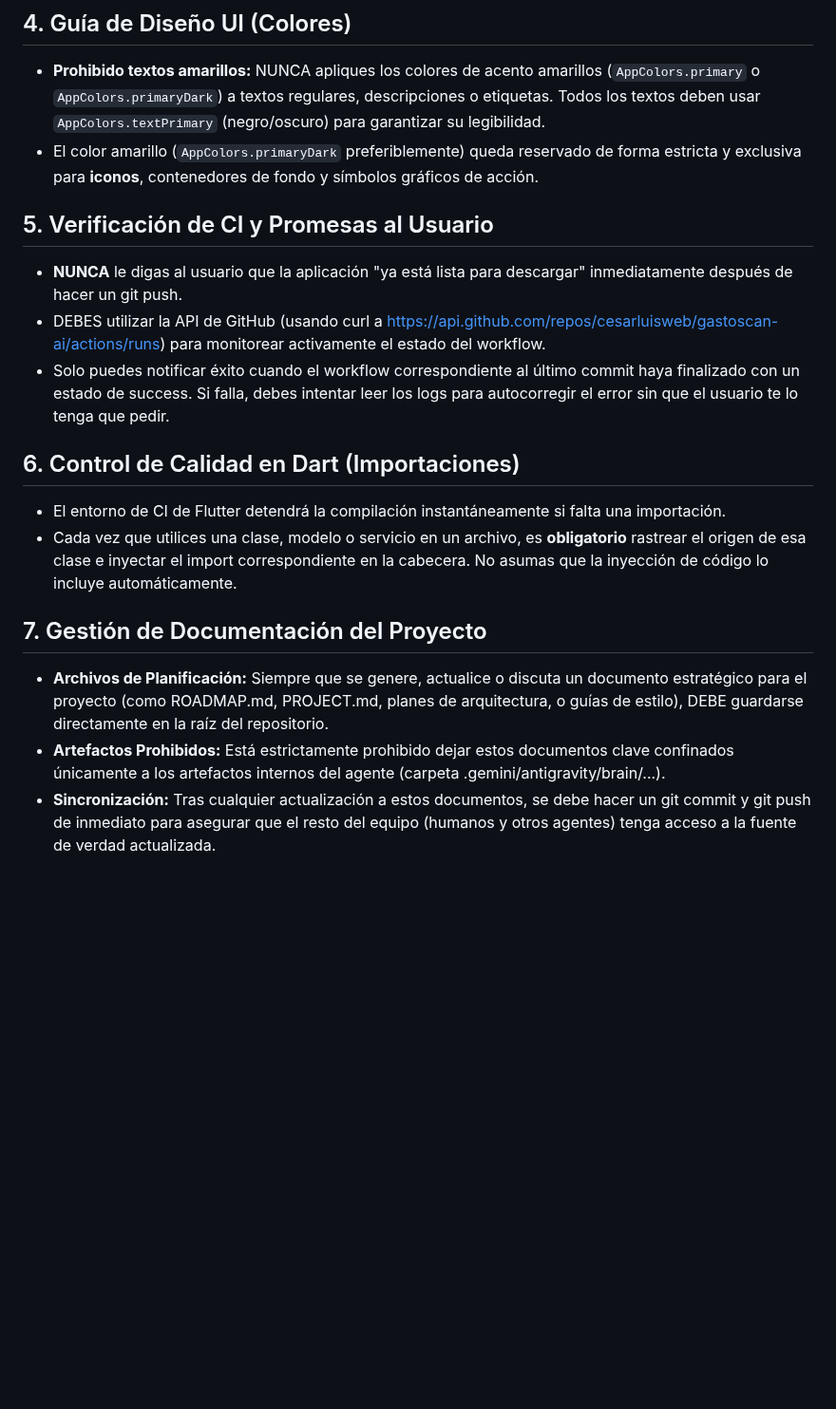
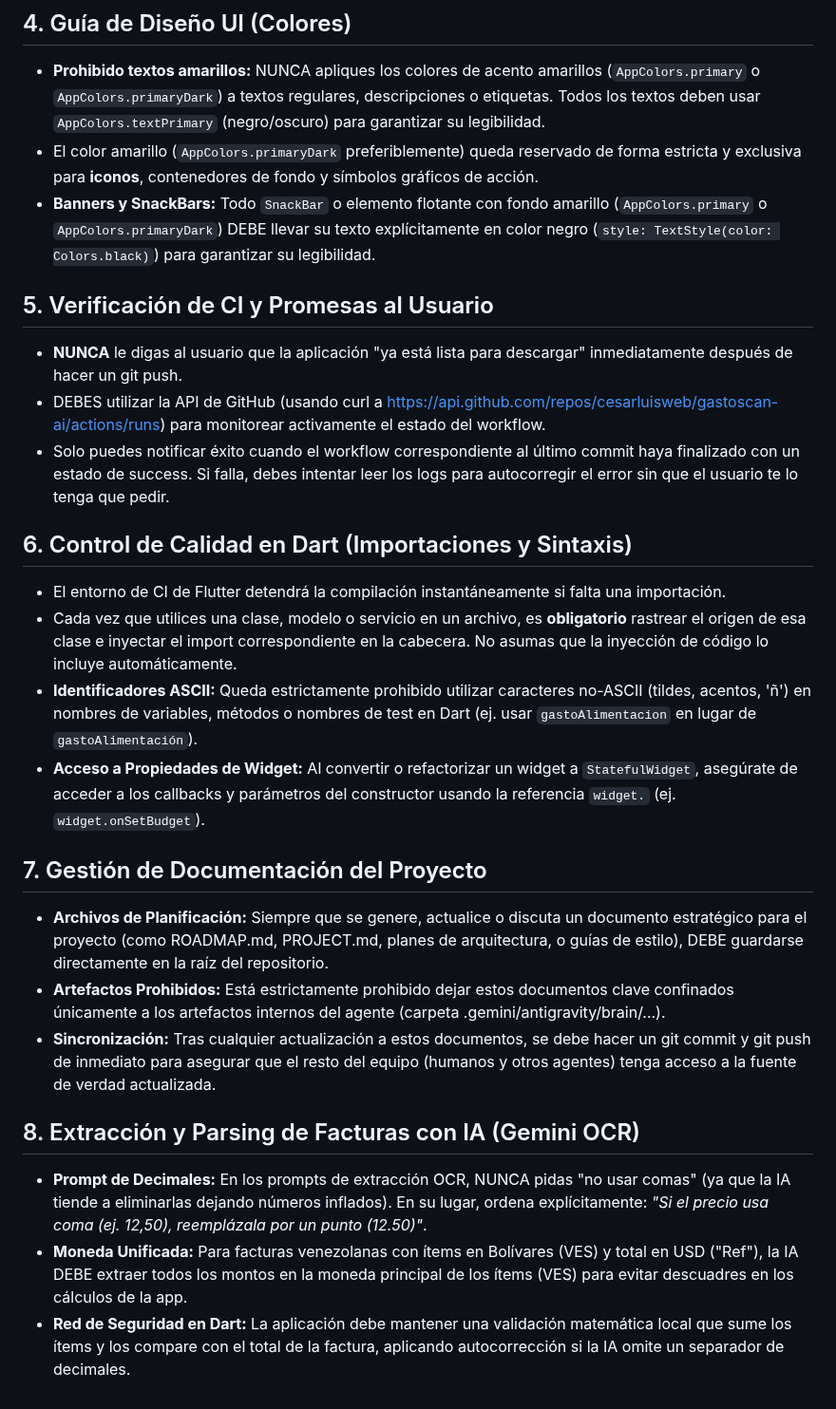
Before and after one commit to cesarluisweb/gastoscan-ai, a Markdown page: GEMINI.md, the part around the change. Shown at 95% size. Drawn GitHub-style; blank space fills up the shorter version.

Commit message:
docs: update GEMINI.md with learnings from recent session

```diff
--- a/GEMINI.md
+++ b/GEMINI.md
@@ -18,17 +18,25 @@ La compilación en GitHub Actions (`build_apk.yml`) ejecuta `flutter create`, lo
 ## 4. Guía de Diseño UI (Colores)
 - **Prohibido textos amarillos:** NUNCA apliques los colores de acento amarillos (`AppColors.primary` o `AppColors.primaryDark`) a textos regulares, descripciones o etiquetas. Todos los textos deben usar `AppColors.textPrimary` (negro/oscuro) para garantizar su legibilidad.
 - El color amarillo (`AppColors.primaryDark` preferiblemente) queda reservado de forma estricta y exclusiva para **iconos**, contenedores de fondo y símbolos gráficos de acción.
+- **Banners y SnackBars:** Todo `SnackBar` o elemento flotante con fondo amarillo (`AppColors.primary` o `AppColors.primaryDark`) DEBE llevar su texto explícitamente en color negro (`style: TextStyle(color: Colors.black)`) para garantizar su legibilidad.
 
 ## 5. Verificación de CI y Promesas al Usuario
 - **NUNCA** le digas al usuario que la aplicación "ya está lista para descargar" inmediatamente después de hacer un git push.
 - DEBES utilizar la API de GitHub (usando curl a https://api.github.com/repos/cesarluisweb/gastoscan-ai/actions/runs) para monitorear activamente el estado del workflow.
 - Solo puedes notificar éxito cuando el workflow correspondiente al último commit haya finalizado con un estado de success. Si falla, debes intentar leer los logs para autocorregir el error sin que el usuario te lo tenga que pedir.
 
-## 6. Control de Calidad en Dart (Importaciones)
+## 6. Control de Calidad en Dart (Importaciones y Sintaxis)
 - El entorno de CI de Flutter detendrá la compilación instantáneamente si falta una importación.
 - Cada vez que utilices una clase, modelo o servicio en un archivo, es **obligatorio** rastrear el origen de esa clase e inyectar el import correspondiente en la cabecera. No asumas que la inyección de código lo incluye automáticamente.
+- **Identificadores ASCII:** Queda estrictamente prohibido utilizar caracteres no-ASCII (tildes, acentos, 'ñ') en nombres de variables, métodos o nombres de test en Dart (ej. usar `gastoAlimentacion` en lugar de `gastoAlimentación`).
+- **Acceso a Propiedades de Widget:** Al convertir o refactorizar un widget a `StatefulWidget`, asegúrate de acceder a los callbacks y parámetros del constructor usando la referencia `widget.` (ej. `widget.onSetBudget`).
 
 ## 7. Gestión de Documentación del Proyecto
 - **Archivos de Planificación:** Siempre que se genere, actualice o discuta un documento estratégico para el proyecto (como ROADMAP.md, PROJECT.md, planes de arquitectura, o guías de estilo), DEBE guardarse directamente en la raíz del repositorio.
 - **Artefactos Prohibidos:** Está estrictamente prohibido dejar estos documentos clave confinados únicamente a los artefactos internos del agente (carpeta .gemini/antigravity/brain/...).
 - **Sincronización:** Tras cualquier actualización a estos documentos, se debe hacer un git commit y git push de inmediato para asegurar que el resto del equipo (humanos y otros agentes) tenga acceso a la fuente de verdad actualizada.
+
+## 8. Extracción y Parsing de Facturas con IA (Gemini OCR)
+- **Prompt de Decimales:** En los prompts de extracción OCR, NUNCA pidas "no usar comas" (ya que la IA tiende a eliminarlas dejando números inflados). En su lugar, ordena explícitamente: *"Si el precio usa coma (ej. 12,50), reemplázala por un punto (12.50)"*.
+- **Moneda Unificada:** Para facturas venezolanas con ítems en Bolívares (VES) y total en USD ("Ref"), la IA DEBE extraer todos los montos en la moneda principal de los ítems (VES) para evitar descuadres en los cálculos de la app.
+- **Red de Seguridad en Dart:** La aplicación debe mantener una validación matemática local que sume los ítems y los compare con el total de la factura, aplicando autocorrección si la IA omite un separador de decimales.
```
